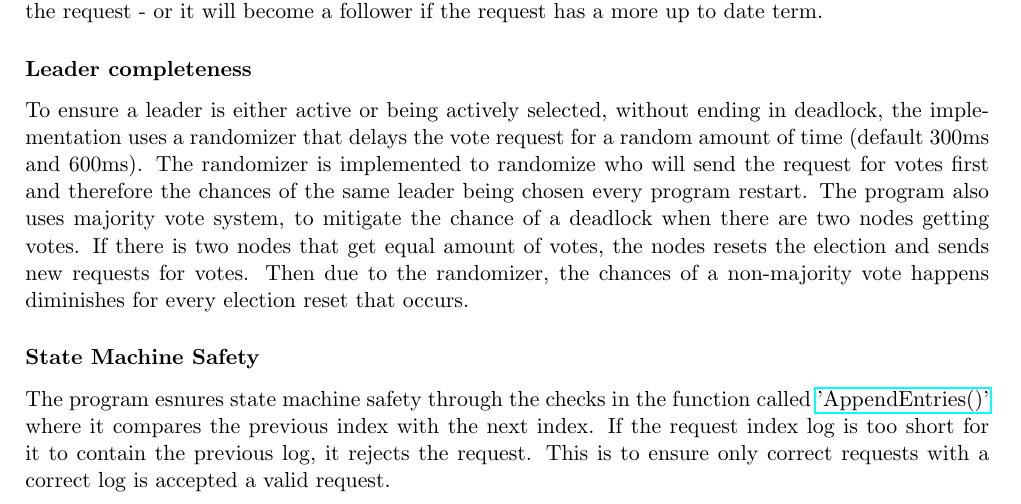
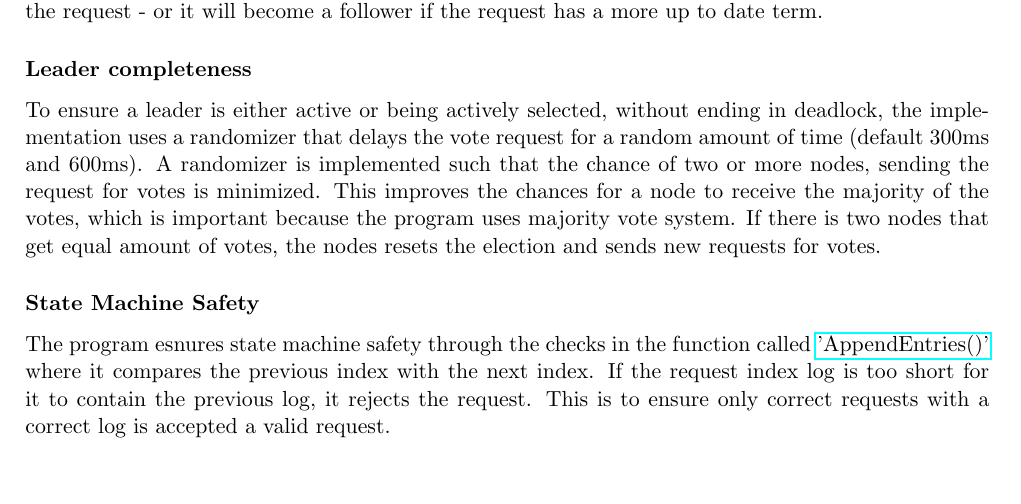
Before and after one commit to ITU-DISYS2024-CENTRALIZEDSYSTEMS/raft, a LaTeX document (report.tex): part of page 2 of 2, cut so that both start at the same text, the shorter picture padded with empty space. Compiled offline with pdfLaTeX.

Commit message:
Update report.tex

```diff
--- a/report.tex
+++ b/report.tex
@@ -90,9 +90,8 @@ If everything goes as planned, the log entry is appended to the log of the node.
 If something goes wrong, like network partitions, out-of-date terms or invalid log indexes, the method will reject the request - or it will become a follower if the request has a more up to date term.
 \subsubsection*{Leader completeness}
 To ensure a leader is either active or being actively selected, without ending in deadlock, the implementation uses a randomizer that delays the vote request for a random amount of time (default 300ms and 600ms).
-The randomizer is implemented to randomize who will send the request for votes first and therefore the chances of the same leader being chosen every program restart. The program also uses majority vote system,
-to mitigate the chance of a deadlock when there are two nodes getting votes. If there is two nodes that get equal amount of votes, the nodes resets the election and sends new requests for votes.
-Then due to the randomizer, the chances of a non-majority vote happens diminishes for every election reset that occurs.
+A randomizer is implemented such that the chance of two or more nodes, sending the request for votes is minimized. This improves the chances for a node to receive the majority of the votes, which is important because the program uses majority vote system.
+If there is two nodes that get equal amount of votes, the nodes resets the election and sends new requests for votes.
 
 \subsubsection*{State Machine Safety}
 The program esnures state machine safety through the checks in the function called \href{https://github.com/jmsadair/raft/blob/dev/raft.go#L858}{'AppendEntries()'} where it compares the previous index with the next index.
```
